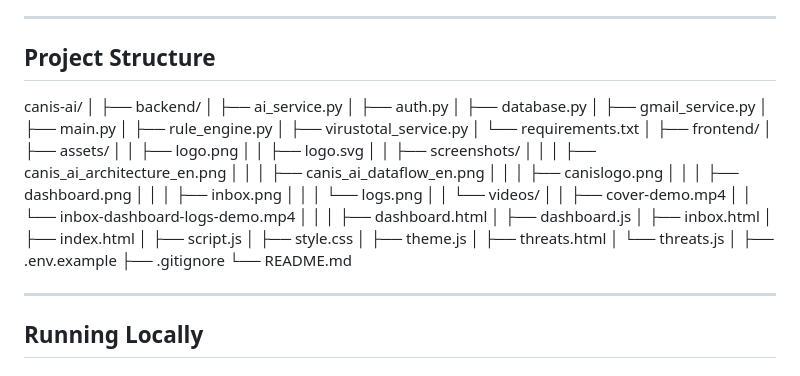
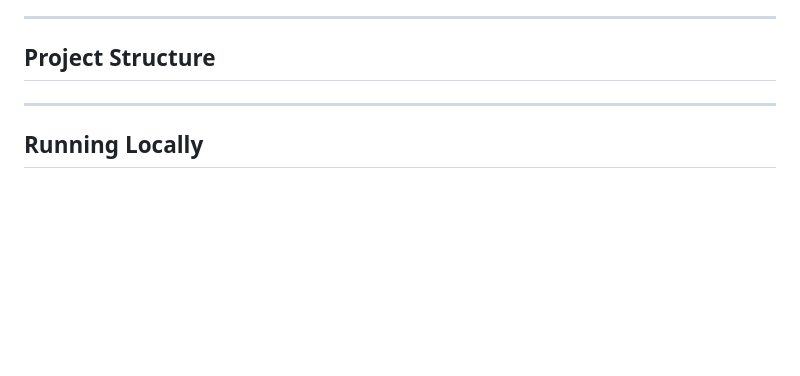
Before and after one commit to merivalentine/canis-ai, a Markdown page: README.md, the part around the change. Drawn GitHub-style; blank space fills up the shorter version.

Commit message:
update readme
Removed project structure details from the README.

```diff
--- a/README.md
+++ b/README.md
@@ -290,46 +290,7 @@ These controls would need to be strengthened before a public production deployme
 
 ## Project Structure
 
-canis-ai/
-│
-├── backend/
-│   ├── ai_service.py
-│   ├── auth.py
-│   ├── database.py
-│   ├── gmail_service.py
-│   ├── main.py
-│   ├── rule_engine.py
-│   ├── virustotal_service.py
-│   └── requirements.txt
-│
-├── frontend/
-│   ├── assets/
-│   │   ├── logo.png
-│   │   ├── logo.svg
-│   │   ├── screenshots/
-│   │   │   ├── canis_ai_architecture_en.png
-│   │   │   ├── canis_ai_dataflow_en.png
-│   │   │   ├── canislogo.png
-│   │   │   ├── dashboard.png
-│   │   │   ├── inbox.png
-│   │   │   └── logs.png
-│   │   └── videos/
-│   │       ├── cover-demo.mp4
-│   │       └── inbox-dashboard-logs-demo.mp4
-│   │
-│   ├── dashboard.html
-│   ├── dashboard.js
-│   ├── inbox.html
-│   ├── index.html
-│   ├── script.js
-│   ├── style.css
-│   ├── theme.js
-│   ├── threats.html
-│   └── threats.js
-│
-├── .env.example
-├── .gitignore
-└── README.md
+
 
 ---
 
```
